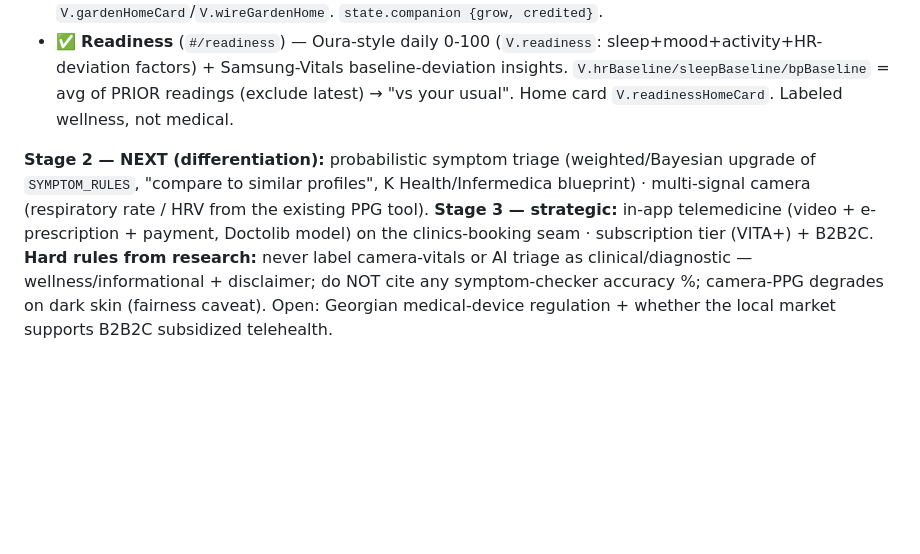
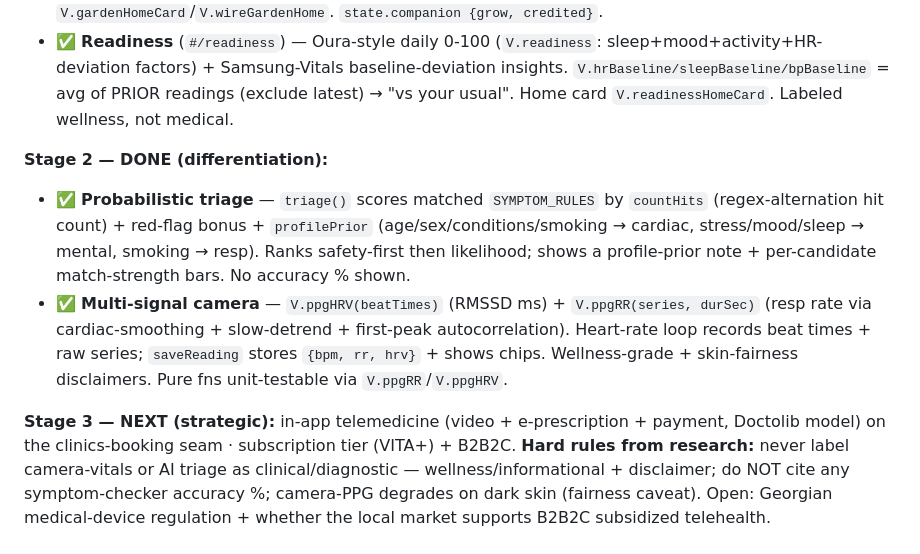
Before and after one commit to datokometiani89-ux/vita-app, a Markdown page: CLAUDE.md, the part around the change. Rendered like a GitHub page; blank space fills up the shorter version.

Commit message:
CLAUDE.md: mark Stage 2 done (probabilistic triage + multi-signal PPG), bump v27
Co-Authored-By: Claude Opus 4.8 <noreply@anthropic.com>

```diff
--- a/CLAUDE.md
+++ b/CLAUDE.md
@@ -87,8 +87,11 @@ A deep-research competitive analysis (Finch, Daylio, Oura, Samsung Vitals, K Hea
 - ✅ **VITA garden** (`#/quests`) — Finch-style daily quests grow a 6-stage SVG plant. `V.dailyQuests` (derived from existing state, no double-tracking), `V.creditQuests` (+1 grow/quest, per-day guarded, once/day all-done bonus), `V.companionStage`/`companionProgress`, `plantSVG`. Home card `V.gardenHomeCard`/`V.wireGardenHome`. `state.companion {grow, credited}`.
 - ✅ **Readiness** (`#/readiness`) — Oura-style daily 0-100 (`V.readiness`: sleep+mood+activity+HR-deviation factors) + Samsung-Vitals baseline-deviation insights. `V.hrBaseline/sleepBaseline/bpBaseline` = avg of PRIOR readings (exclude latest) → "vs your usual". Home card `V.readinessHomeCard`. Labeled wellness, not medical.
 
-**Stage 2 — NEXT (differentiation):** probabilistic symptom triage (weighted/Bayesian upgrade of `SYMPTOM_RULES`, "compare to similar profiles", K Health/Infermedica blueprint) · multi-signal camera (respiratory rate / HRV from the existing PPG tool).
-**Stage 3 — strategic:** in-app telemedicine (video + e-prescription + payment, Doctolib model) on the clinics-booking seam · subscription tier (VITA+) + B2B2C.
+**Stage 2 — DONE (differentiation):**
+- ✅ **Probabilistic triage** — `triage()` scores matched `SYMPTOM_RULES` by `countHits` (regex-alternation hit count) + red-flag bonus + `profilePrior` (age/sex/conditions/smoking → cardiac, stress/mood/sleep → mental, smoking → resp). Ranks safety-first then likelihood; shows a profile-prior note + per-candidate match-strength bars. No accuracy % shown.
+- ✅ **Multi-signal camera** — `V.ppgHRV(beatTimes)` (RMSSD ms) + `V.ppgRR(series, durSec)` (resp rate via cardiac-smoothing + slow-detrend + first-peak autocorrelation). Heart-rate loop records beat times + raw series; `saveReading` stores `{bpm, rr, hrv}` + shows chips. Wellness-grade + skin-fairness disclaimers. Pure fns unit-testable via `V.ppgRR`/`V.ppgHRV`.
+
+**Stage 3 — NEXT (strategic):** in-app telemedicine (video + e-prescription + payment, Doctolib model) on the clinics-booking seam · subscription tier (VITA+) + B2B2C.
 **Hard rules from research:** never label camera-vitals or AI triage as clinical/diagnostic — wellness/informational + disclaimer; do NOT cite any symptom-checker accuracy %; camera-PPG degrades on dark skin (fairness caveat). Open: Georgian medical-device regulation + whether the local market supports B2B2C subsidized telehealth.
 
 ### How to verify (preview)
```
